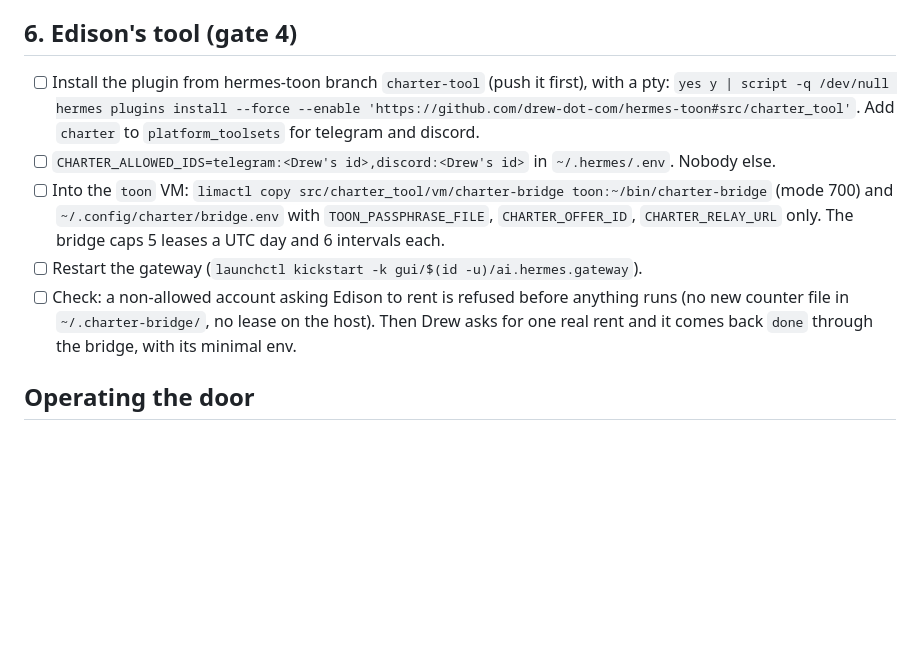
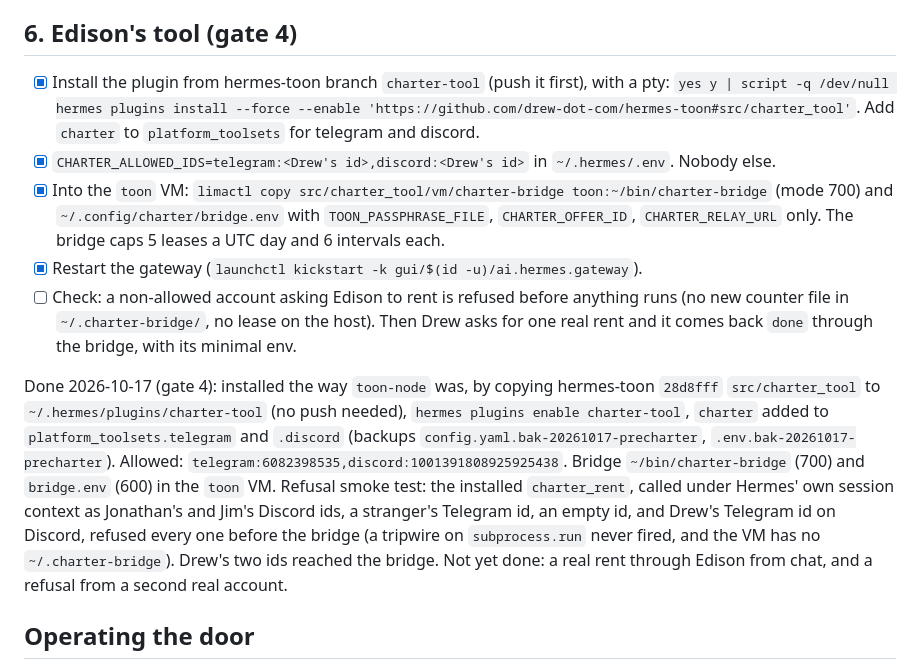
Before and after one commit to drew-dot-com/charter, a Markdown page: docs/demo.md, the part around the change. Drawn GitHub-style; blank space fills up the shorter version.

Commit message:
docs: gate 4 done, charter_rent live in Edison for Drew only, refusals proven
Co-Authored-By: Claude Opus 5.5 <noreply@anthropic.com>

```diff
--- a/docs/demo.md
+++ b/docs/demo.md
@@ -132,17 +132,28 @@ EIP-6963. With a door fee of 0 the door carries the open and the reads, 1600 on
 
 ## 6. Edison's tool (gate 4)
 
-- [ ] Install the plugin from hermes-toon branch `charter-tool` (push it first), with a pty:
+- [x] Install the plugin from hermes-toon branch `charter-tool` (push it first), with a pty:
   `yes y | script -q /dev/null hermes plugins install --force --enable 'https://github.com/drew-dot-com/hermes-toon#src/charter_tool'`.
   Add `charter` to `platform_toolsets` for telegram and discord.
-- [ ] `CHARTER_ALLOWED_IDS=telegram:<Drew's id>,discord:<Drew's id>` in `~/.hermes/.env`. Nobody else.
-- [ ] Into the `toon` VM: `limactl copy src/charter_tool/vm/charter-bridge toon:~/bin/charter-bridge`
+- [x] `CHARTER_ALLOWED_IDS=telegram:<Drew's id>,discord:<Drew's id>` in `~/.hermes/.env`. Nobody else.
+- [x] Into the `toon` VM: `limactl copy src/charter_tool/vm/charter-bridge toon:~/bin/charter-bridge`
   (mode 700) and `~/.config/charter/bridge.env` with `TOON_PASSPHRASE_FILE`, `CHARTER_OFFER_ID`,
   `CHARTER_RELAY_URL` only. The bridge caps 5 leases a UTC day and 6 intervals each.
-- [ ] Restart the gateway (`launchctl kickstart -k gui/$(id -u)/ai.hermes.gateway`).
+- [x] Restart the gateway (`launchctl kickstart -k gui/$(id -u)/ai.hermes.gateway`).
 - [ ] Check: a non-allowed account asking Edison to rent is refused before anything runs (no new
   counter file in `~/.charter-bridge/`, no lease on the host). Then Drew asks for one real rent and
   it comes back `done` through the bridge, with its minimal env.
+
+Done 2026-10-17 (gate 4): installed the way `toon-node` was, by copying hermes-toon `28d8fff`
+`src/charter_tool` to `~/.hermes/plugins/charter-tool` (no push needed), `hermes plugins enable
+charter-tool`, `charter` added to `platform_toolsets.telegram` and `.discord` (backups
+`config.yaml.bak-20261017-precharter`, `.env.bak-20261017-precharter`). Allowed:
+`telegram:6082398535,discord:1001391808925925438`. Bridge `~/bin/charter-bridge` (700) and
+`bridge.env` (600) in the `toon` VM. Refusal smoke test: the installed `charter_rent`, called under
+Hermes' own session context as Jonathan's and Jim's Discord ids, a stranger's Telegram id, an empty id,
+and Drew's Telegram id on Discord, refused every one before the bridge (a tripwire on `subprocess.run`
+never fired, and the VM has no `~/.charter-bridge`). Drew's two ids reached the bridge. Not yet done:
+a real rent through Edison from chat, and a refusal from a second real account.
 
 ## Operating the door
 
```
